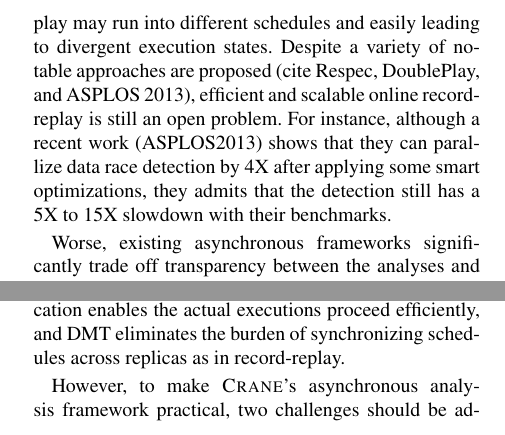
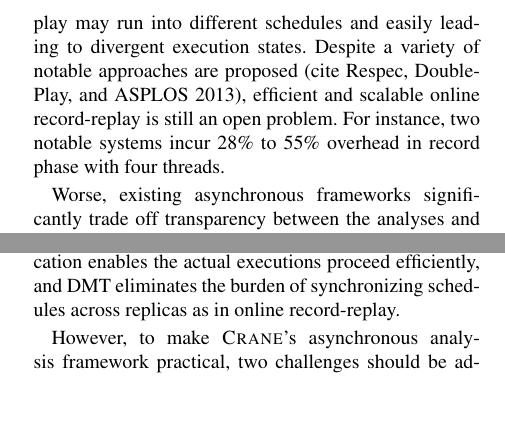
Before and after one commit to yining0417/CloudCom, a LaTeX paper (paper.tex, which reads intro.tex): two parts of the columns of page 1 of 2, joined at a grey line, cut so that both start at the same text, the shorter picture padded with empty space. Compiled offline with pdfLaTeX; a LaTeX package or settings file that is missing is left out.

Commit message:
New logic flow. Rewrite.

```diff
--- a/intro.tex
+++ b/intro.tex
@@ -42,9 +42,14 @@ online (cite Respec) which frequently synchronize thread interleavings (or
 schedules and easily leading to divergent execution states. Despite a variety
 of notable approaches are proposed (cite Respec, DoublePlay, and ASPLOS 2013),
 efficient and scalable online record-replay is still an open problem. For
-instance, although a recent work (ASPLOS2013) shows that they can parallize
-data race detection by 4X after applying some smart optimizations, they admits
-that the detection still has a 5X to 15X slowdown with their benchmarks.
+instance, two notable systems incur 28\% to 55\% overhead in record phase
+with four threads.
+
+% For
+% instance, although a recent work (ASPLOS2013) shows that they can parallize
+% data race detection by 4X after applying some smart optimizations, they
+% admits
+% that the detection still has a 5X to 15X slowdown with their benchmarks.
 
 
 Worse, existing asynchronous frameworks significantly trade off transparency
@@ -74,7 +79,7 @@ called Deterministic Multithreading (or \dmt). Recent
 study~\cite{parrot:sosp13} has shown that \dmt runs fast on a wide range of 108
 popular multithreaded programs on 24-core machines. In sum, the \smr
 replication enables the actual executions proceed efficiently, and \dmt
-eliminates the burden of synchronizing schedules across replicas as in
+eliminates the burden of synchronizing schedules across replicas as in online
 record-replay.
 
 
```
